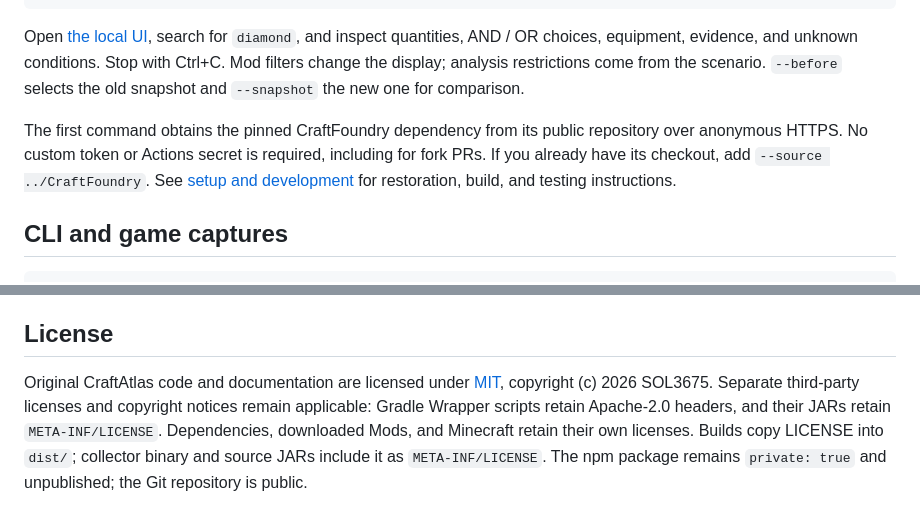
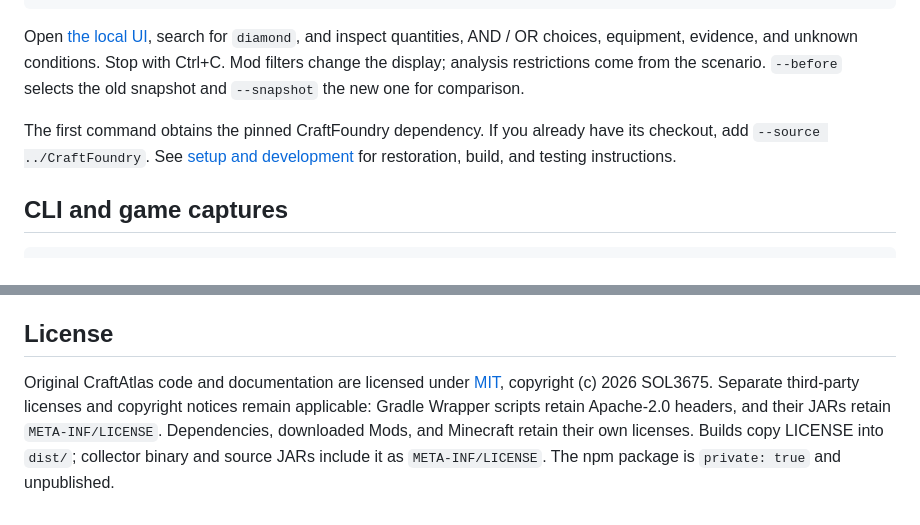
Before and after one commit to SOL3675/CraftAtlas, a Markdown page: README.md, 2 parts joined by grey strips. GitHub-like rendering.

```diff
--- a/README.md
+++ b/README.md
@@ -16,7 +16,7 @@ pnpm atlas serve --snapshot fixtures/after.json --scenario fixtures/scenario.jso
 
 Open [the local UI](http://127.0.0.1:4317), search for `diamond`, and inspect quantities, AND / OR choices, equipment, evidence, and unknown conditions. Stop with Ctrl+C. Mod filters change the display; analysis restrictions come from the scenario. `--before` selects the old snapshot and `--snapshot` the new one for comparison.
 
-The first command obtains the pinned CraftFoundry dependency from its public repository over anonymous HTTPS. No custom token or Actions secret is required, including for fork PRs. If you already have its checkout, add `--source ../CraftFoundry`. See [setup and development](docs/development.md) for restoration, build, and testing instructions.
+The first command obtains the pinned CraftFoundry dependency. If you already have its checkout, add `--source ../CraftFoundry`. See [setup and development](docs/development.md) for restoration, build, and testing instructions.
 
 ## CLI and game captures
 
@@ -59,4 +59,4 @@ Viewer display is not proof of execution. Forge 1.20.1 JEI fluid capture remains
 
 ## License
 
-Original CraftAtlas code and documentation are licensed under [MIT](LICENSE), copyright (c) 2026 SOL3675. Separate third-party licenses and copyright notices remain applicable: Gradle Wrapper scripts retain Apache-2.0 headers, and their JARs retain `META-INF/LICENSE`. Dependencies, downloaded Mods, and Minecraft retain their own licenses. Builds copy LICENSE into `dist/`; collector binary and source JARs include it as `META-INF/LICENSE`. The npm package remains `private: true` and unpublished; the Git repository is public.
+Original CraftAtlas code and documentation are licensed under [MIT](LICENSE), copyright (c) 2026 SOL3675. Separate third-party licenses and copyright notices remain applicable: Gradle Wrapper scripts retain Apache-2.0 headers, and their JARs retain `META-INF/LICENSE`. Dependencies, downloaded Mods, and Minecraft retain their own licenses. Builds copy LICENSE into `dist/`; collector binary and source JARs include it as `META-INF/LICENSE`. The npm package is `private: true` and unpublished.
```
Also changed, not shown: README.ja.md (+2 -2 lines), docs/development.md (+3 -5 lines).
